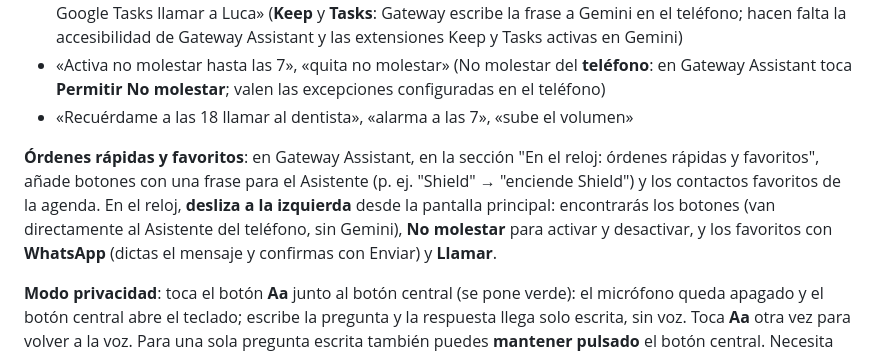
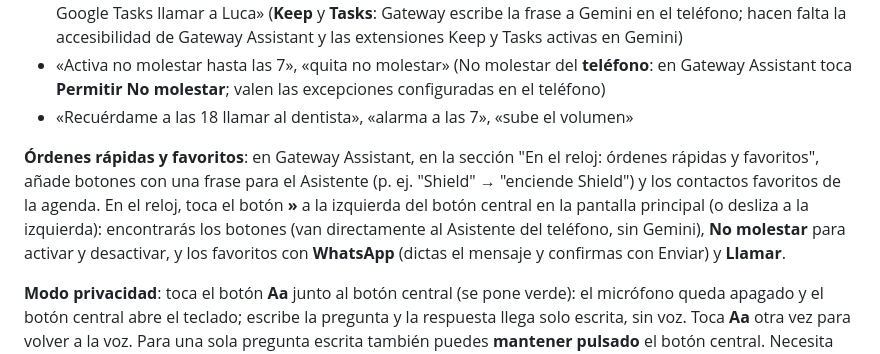
Before and after one commit to Kkaoss969/gateway-assistant-download, a Markdown page: GUIA.md, the part around the change. Drawn GitHub-style.

```diff
--- a/GUIA.md
+++ b/GUIA.md
@@ -57,7 +57,7 @@ No funcionan: órdenes para la casa Google, llamadas por nombre desde los contac
 - «Activa no molestar hasta las 7», «quita no molestar» (No molestar del **teléfono**: en Gateway Assistant toca **Permitir No molestar**; valen las excepciones configuradas en el teléfono)
 - «Recuérdame a las 18 llamar al dentista», «alarma a las 7», «sube el volumen»
 
-**Órdenes rápidas y favoritos**: en Gateway Assistant, en la sección "En el reloj: órdenes rápidas y favoritos", añade botones con una frase para el Asistente (p. ej. "Shield" → "enciende Shield") y los contactos favoritos de la agenda. En el reloj, **desliza a la izquierda** desde la pantalla principal: encontrarás los botones (van directamente al Asistente del teléfono, sin Gemini), **No molestar** para activar y desactivar, y los favoritos con **WhatsApp** (dictas el mensaje y confirmas con Enviar) y **Llamar**.
+**Órdenes rápidas y favoritos**: en Gateway Assistant, en la sección "En el reloj: órdenes rápidas y favoritos", añade botones con una frase para el Asistente (p. ej. "Shield" → "enciende Shield") y los contactos favoritos de la agenda. En el reloj, toca el botón **»** a la izquierda del botón central en la pantalla principal (o desliza a la izquierda): encontrarás los botones (van directamente al Asistente del teléfono, sin Gemini), **No molestar** para activar y desactivar, y los favoritos con **WhatsApp** (dictas el mensaje y confirmas con Enviar) y **Llamar**.
 
 **Modo privacidad**: toca el botón **Aa** junto al botón central (se pone verde): el micrófono queda apagado y el botón central abre el teclado; escribe la pregunta y la respuesta llega solo escrita, sin voz. Toca **Aa** otra vez para volver a la voz. Para una sola pregunta escrita también puedes **mantener pulsado** el botón central. Necesita un reloj con Zepp OS 4 o posterior.
 
```
Also changed, not shown: GUIDA.md (+1 -1 lines), GUIDE.md (+1 -1 lines).
